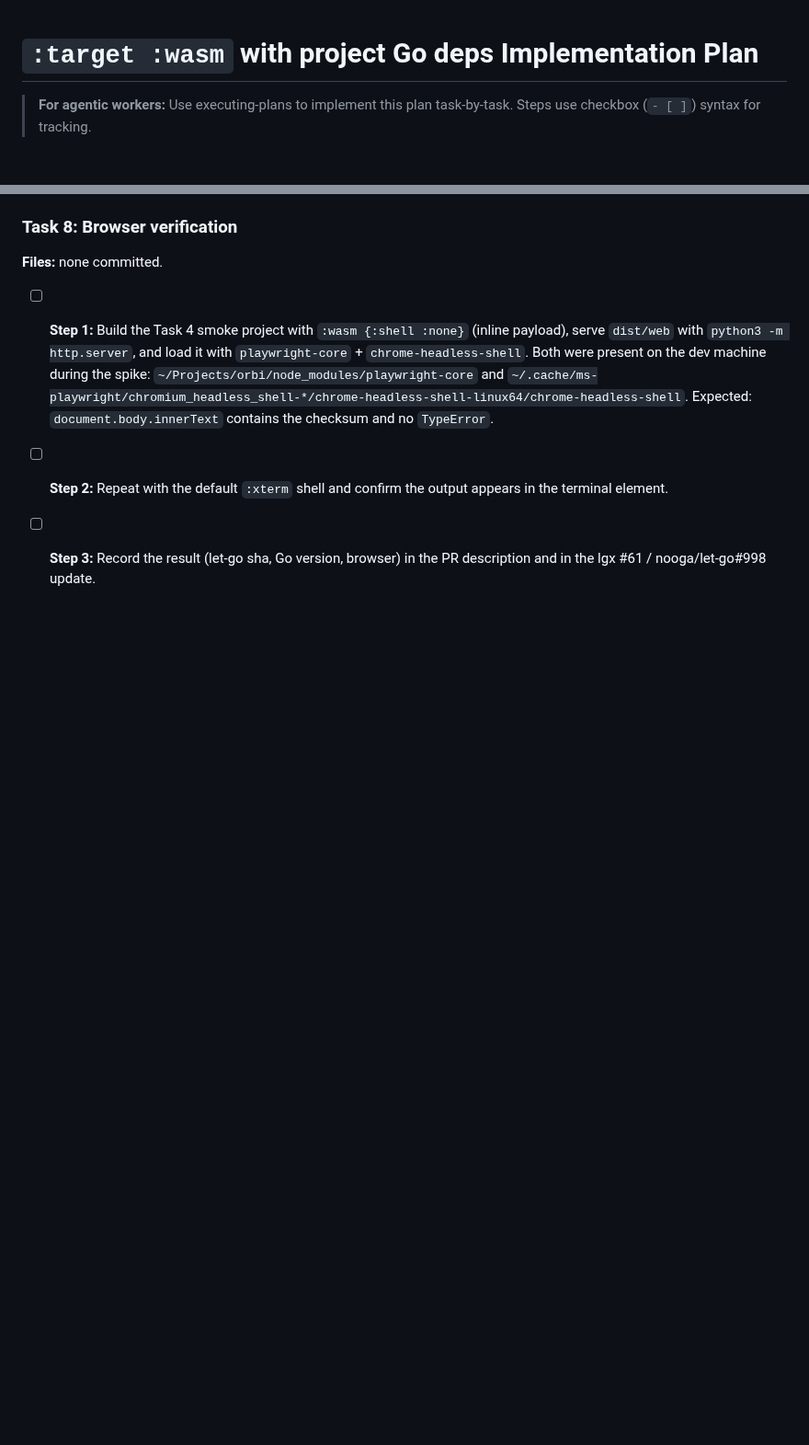
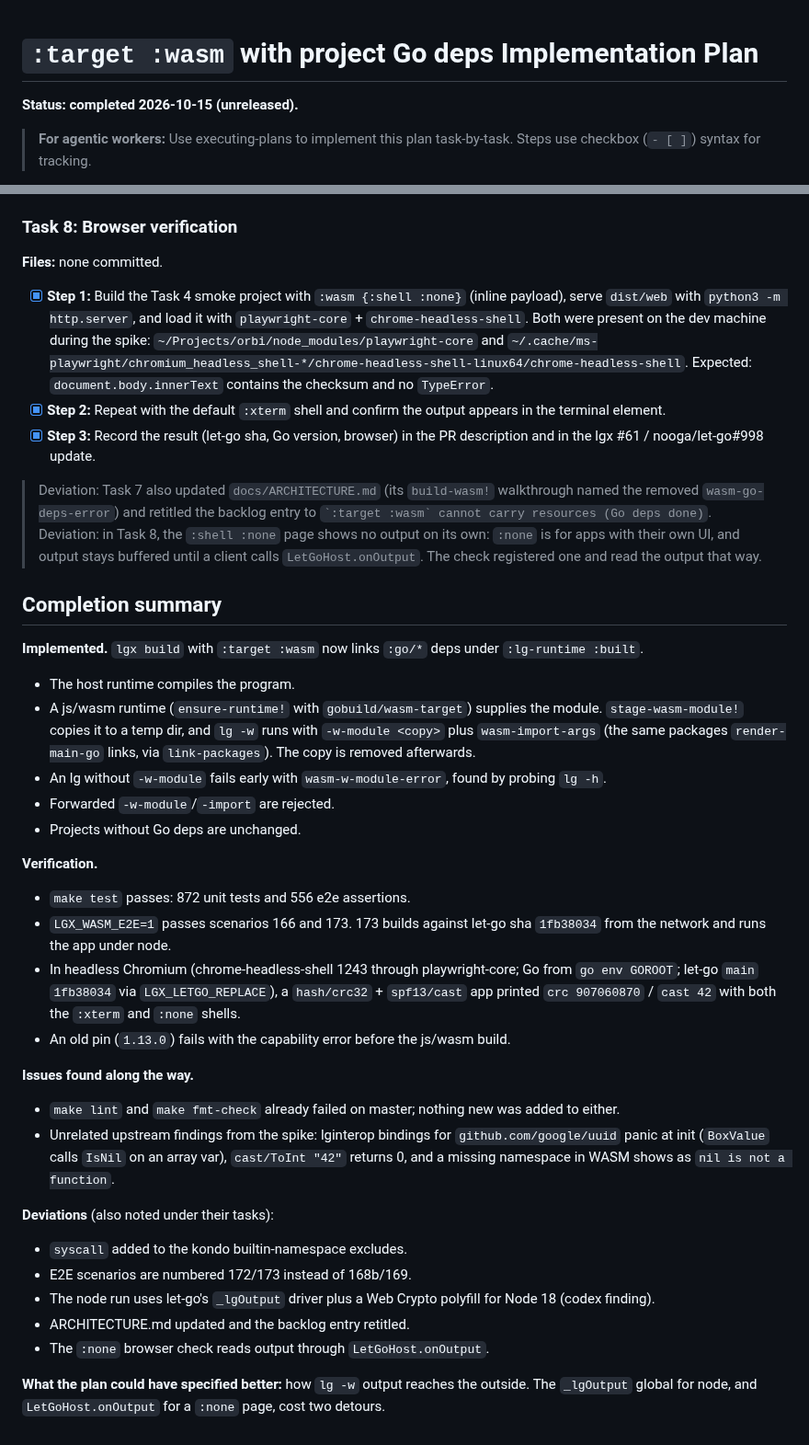
Before and after one commit to abogoyavlensky/lgx, a Markdown page: docs/plans/2026-10-15-1550-wasm-go-deps.md, 2 parts joined by grey strips. Shown at 92% size. GitHub-like rendering; blank space fills up the shorter version.

Commit message:
Plans: record the :wasm Go deps completion

```diff
--- a/docs/plans/2026-10-15-1550-wasm-go-deps.md
+++ b/docs/plans/2026-10-15-1550-wasm-go-deps.md
@@ -1,4 +1,6 @@
 # `:target :wasm` with project Go deps Implementation Plan
+
+**Status: completed 2026-10-15 (unreleased).**
 
 > **For agentic workers:** Use executing-plans to implement this plan task-by-task. Steps use checkbox (`- [ ]`) syntax for tracking.
 
@@ -189,6 +191,37 @@ The app needs two things that can differ:
 
 **Files:** none committed.
 
-- [ ] **Step 1:** Build the Task 4 smoke project with `:wasm {:shell :none}` (inline payload), serve `dist/web` with `python3 -m http.server`, and load it with `playwright-core` + `chrome-headless-shell`. Both were present on the dev machine during the spike: `~/Projects/orbi/node_modules/playwright-core` and `~/.cache/ms-playwright/chromium_headless_shell-*/chrome-headless-shell-linux64/chrome-headless-shell`. Expected: `document.body.innerText` contains the checksum and no `TypeError`.
-- [ ] **Step 2:** Repeat with the default `:xterm` shell and confirm the output appears in the terminal element.
-- [ ] **Step 3:** Record the result (let-go sha, Go version, browser) in the PR description and in the lgx #61 / nooga/let-go#998 update.
+- [x] **Step 1:** Build the Task 4 smoke project with `:wasm {:shell :none}` (inline payload), serve `dist/web` with `python3 -m http.server`, and load it with `playwright-core` + `chrome-headless-shell`. Both were present on the dev machine during the spike: `~/Projects/orbi/node_modules/playwright-core` and `~/.cache/ms-playwright/chromium_headless_shell-*/chrome-headless-shell-linux64/chrome-headless-shell`. Expected: `document.body.innerText` contains the checksum and no `TypeError`.
+- [x] **Step 2:** Repeat with the default `:xterm` shell and confirm the output appears in the terminal element.
+- [x] **Step 3:** Record the result (let-go sha, Go version, browser) in the PR description and in the lgx #61 / nooga/let-go#998 update.
+
+> Deviation: Task 7 also updated `docs/ARCHITECTURE.md` (its `build-wasm!` walkthrough named the removed `wasm-go-deps-error`) and retitled the backlog entry to `` `:target :wasm` cannot carry resources (Go deps done) ``.
+> Deviation: in Task 8, the `:shell :none` page shows no output on its own: `:none` is for apps with their own UI, and output stays buffered until a client calls `LetGoHost.onOutput`. The check registered one and read the output that way.
+
+## Completion summary
+
+**Implemented.** `lgx build` with `:target :wasm` now links `:go/*` deps under `:lg-runtime :built`.
+- The host runtime compiles the program.
+- A js/wasm runtime (`ensure-runtime!` with `gobuild/wasm-target`) supplies the module. `stage-wasm-module!` copies it to a temp dir, and `lg -w` runs with `-w-module <copy>` plus `wasm-import-args` (the same packages `render-main-go` links, via `link-packages`). The copy is removed afterwards.
+- An lg without `-w-module` fails early with `wasm-w-module-error`, found by probing `lg -h`.
+- Forwarded `-w-module`/`-import` are rejected.
+- Projects without Go deps are unchanged.
+
+**Verification.**
+- `make test` passes: 872 unit tests and 556 e2e assertions.
+- `LGX_WASM_E2E=1` passes scenarios 166 and 173. 173 builds against let-go sha `1fb38034` from the network and runs the app under node.
+- In headless Chromium (chrome-headless-shell 1243 through playwright-core; Go from `go env GOROOT`; let-go `main` `1fb38034` via `LGX_LETGO_REPLACE`), a `hash/crc32` + `spf13/cast` app printed `crc 907060870` / `cast 42` with both the `:xterm` and `:none` shells.
+- An old pin (`1.13.0`) fails with the capability error before the js/wasm build.
+
+**Issues found along the way.**
+- `make lint` and `make fmt-check` already failed on master; nothing new was added to either.
+- Unrelated upstream findings from the spike: lginterop bindings for `github.com/google/uuid` panic at init (`BoxValue` calls `IsNil` on an array var), `cast/ToInt "42"` returns 0, and a missing namespace in WASM shows as `nil is not a function`.
+
+**Deviations** (also noted under their tasks):
+- `syscall` added to the kondo builtin-namespace excludes.
+- E2E scenarios are numbered 172/173 instead of 168b/169.
+- The node run uses let-go's `_lgOutput` driver plus a Web Crypto polyfill for Node 18 (codex finding).
+- ARCHITECTURE.md updated and the backlog entry retitled.
+- The `:none` browser check reads output through `LetGoHost.onOutput`.
+
+**What the plan could have specified better:** how `lg -w` output reaches the outside. The `_lgOutput` global for node, and `LetGoHost.onOutput` for a `:none` page, cost two detours.
```
Also changed, not shown: other parts of docs/plans/2026-10-15-1550-wasm-go-deps.md (+34 -34 lines).
